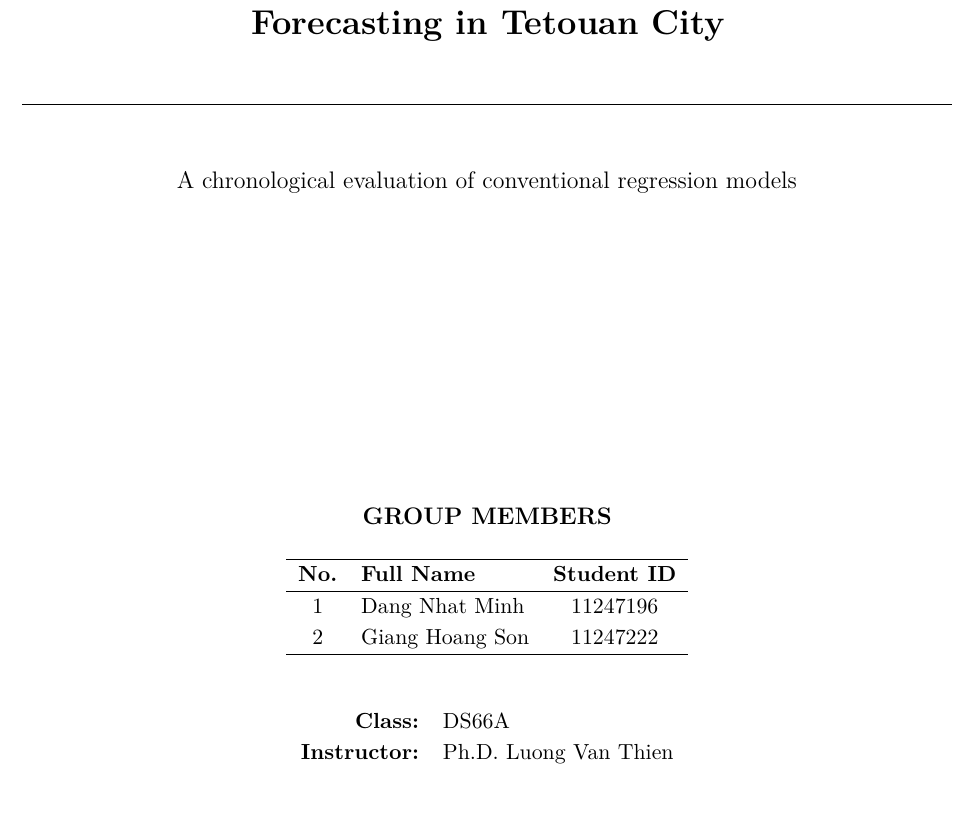
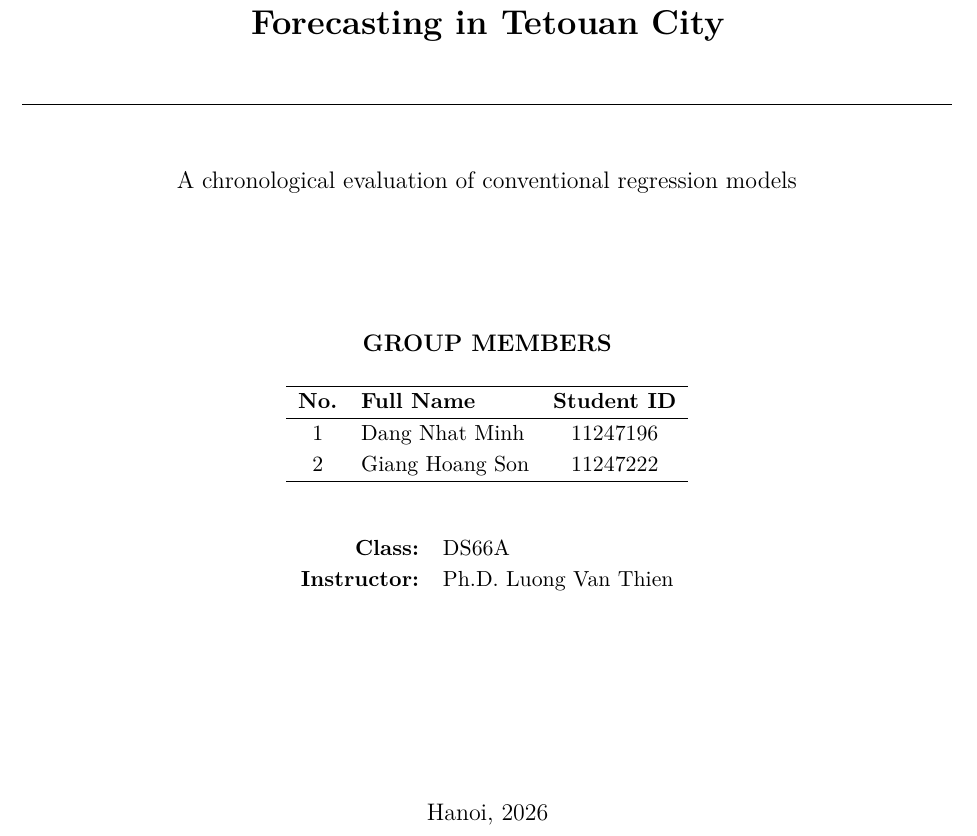
Before and after one commit to gianghoangson/Tetouan-ML-Report, a LaTeX paper (report/main.tex): part of page 1 of 32, cut so that both start at the same text. Compiled offline with pdfLaTeX.

Commit message:
Move cover details up and add Hanoi, 2026 at the bottom
Co-Authored-By: Claude Opus 5.5 <noreply@anthropic.com>

```diff
--- a/report/main.tex
+++ b/report/main.tex
@@ -72,7 +72,7 @@ Forecasting in Tetouan City\par}
 A chronological evaluation of conventional
 regression models\par}
 
-\vfill
+\vspace{2.2cm}
 
 {\large\bfseries GROUP MEMBERS\par}
 
@@ -94,8 +94,9 @@ regression models\par}
     \textbf{Instructor:} & Ph.D. Luong Van Thien \\
 \end{tabular}
 
-\vspace{1.1cm}
+\vfill
 
+{\large Hanoi, 2026\par}
 
 \end{titlepage}
 
```
Also changed, not shown: report/main.pdf.
